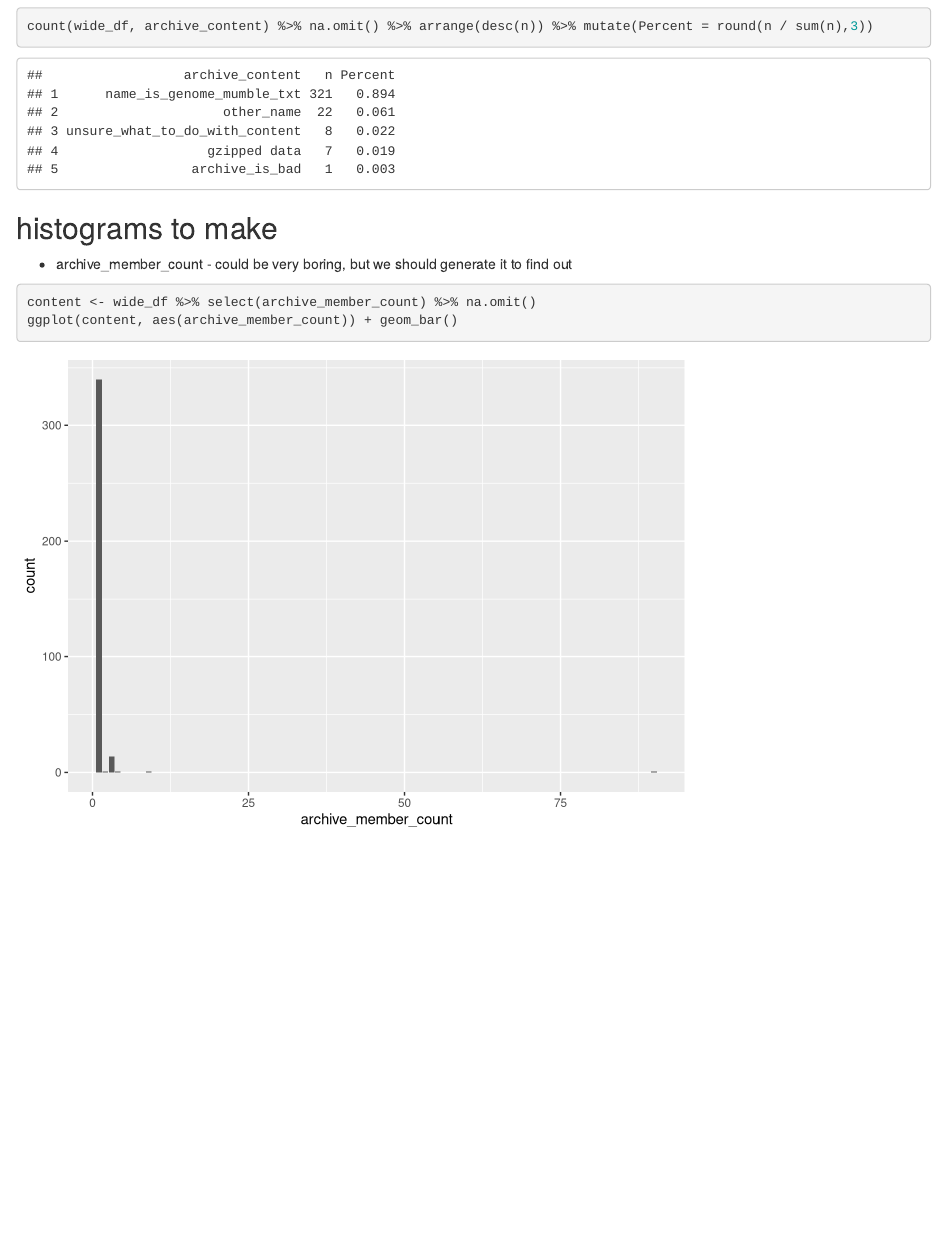
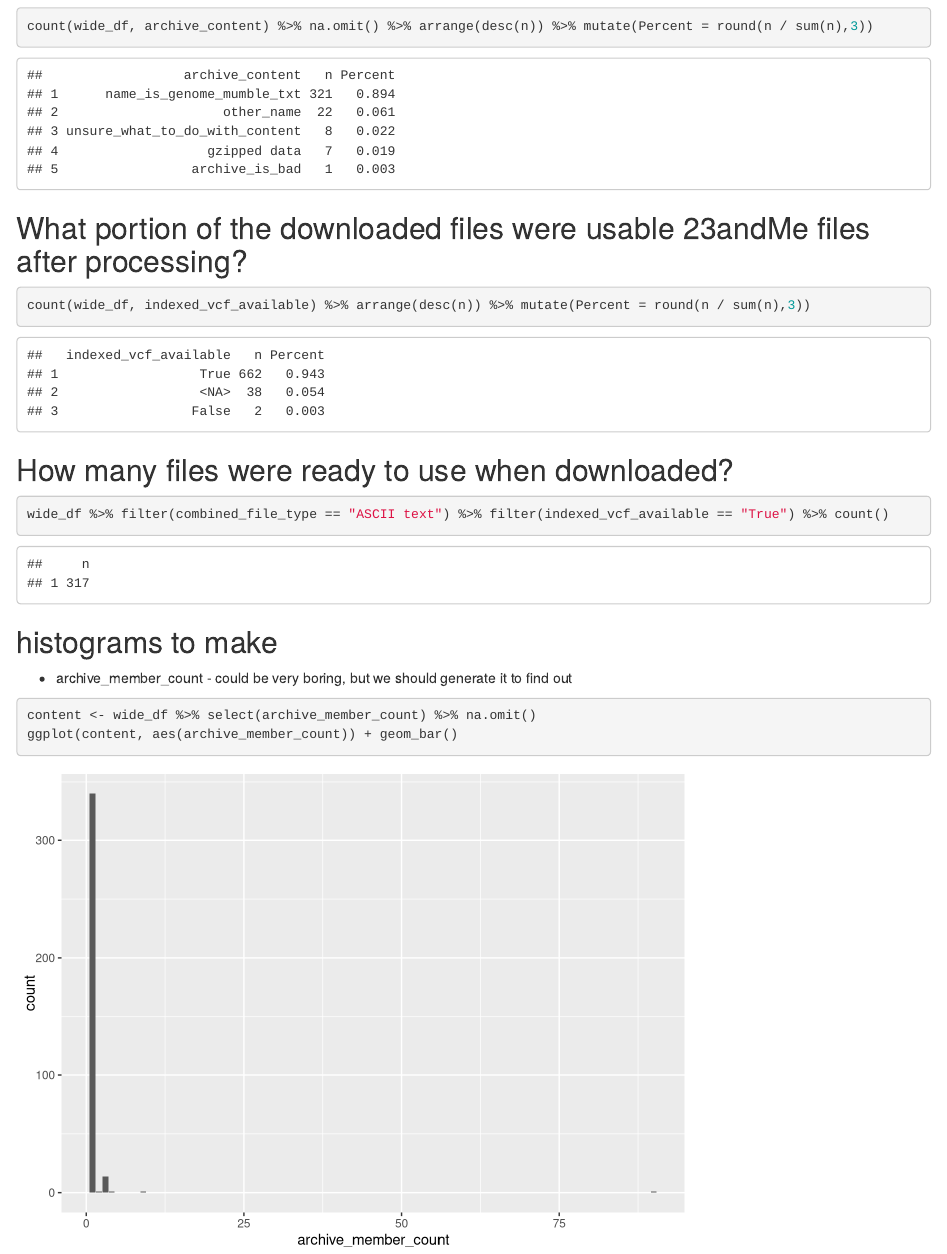
Before and after one commit to pbchase/gms6804-group3-project, an R Markdown document (acquisition_and_cleaning_of_23andme_genomic_data.Rmd): the page in a window 1100 px wide, from 4460 px down. Rendered offline with R 4.5, knitr and Pandoc, with nearby package versions; some code elsewhere in the file could not run offline.

Commit message:
Add what_portion_of_observations_were_usable and how_many_ready_to_use_text_files to acquisition_and_cleaning_of_23andme_genomic_data.Rmd

````diff
--- a/acquisition_and_cleaning_of_23andme_genomic_data.Rmd
+++ b/acquisition_and_cleaning_of_23andme_genomic_data.Rmd
@@ -93,6 +93,20 @@ ggplot(content, aes(archive_content)) + geom_bar() + theme(axis.text.x = element
 
 count(wide_df, archive_content) %>% na.omit() %>% arrange(desc(n)) %>% mutate(Percent = round(n / sum(n),3))
 
+```
+
+## What portion of the downloaded files were usable 23andMe files after processing?
+
+```{r what_portion_of_observations_were_usable}
+count(wide_df, indexed_vcf_available) %>% arrange(desc(n)) %>% mutate(Percent = round(n / sum(n),3))
+
+```
+
+
+## How many files were ready to use when downloaded?
+
+```{r how_many_ready_to_use_text_files}
+wide_df %>% filter(combined_file_type == "ASCII text") %>% filter(indexed_vcf_available == "True") %>% count()
 ```
 
 ## histograms to make
````
